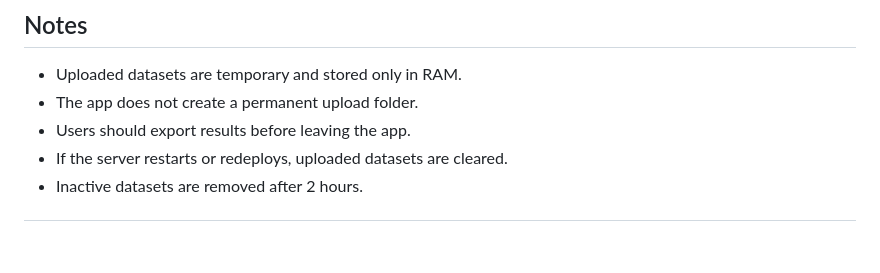
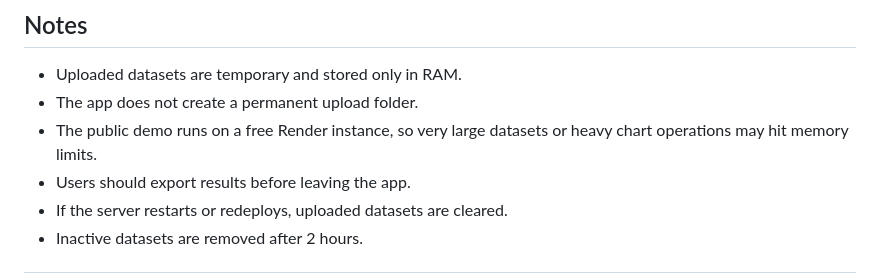
Before and after one commit to yaswanthhimanshu/Panda_data-analysis-web-application, a Markdown page: README.md, the part around the change. GitHub-like rendering; blank space fills up the shorter version.

Commit message:
docs(readme): note free Render memory limits

```diff
--- a/README.md
+++ b/README.md
@@ -557,6 +557,7 @@ The main idea is to make pandas exploration faster while still keeping the logic
 
 - Uploaded datasets are temporary and stored only in RAM.
 - The app does not create a permanent upload folder.
+- The public demo runs on a free Render instance, so very large datasets or heavy chart operations may hit memory limits.
 - Users should export results before leaving the app.
 - If the server restarts or redeploys, uploaded datasets are cleared.
 - Inactive datasets are removed after 2 hours.
```
